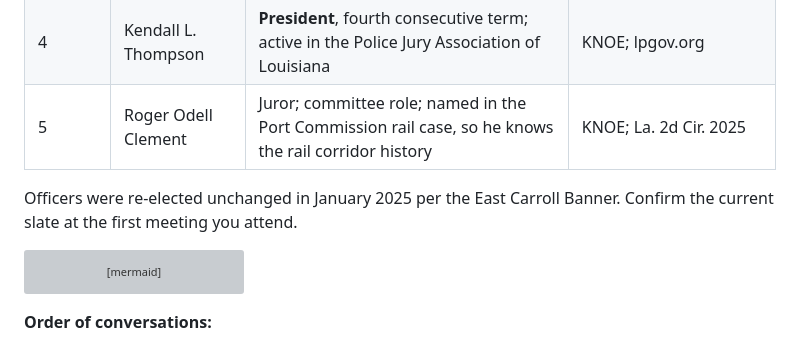
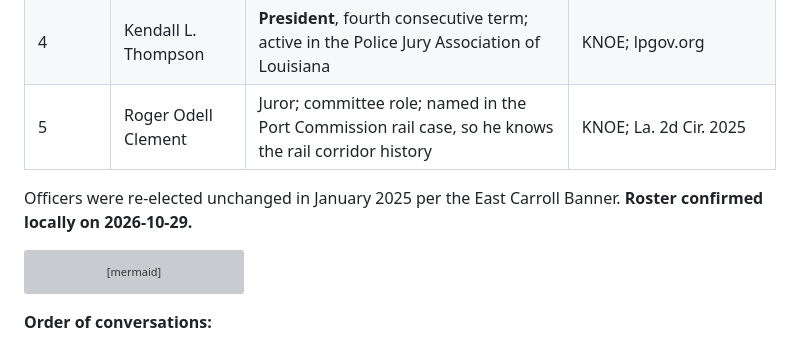
Before and after one commit to wbp318/East-Carroll-Parks-and-Rec, a Markdown page: docs/POLICE_JURY_PLAN.md, the part around the change. Drawn GitHub-style; grey boxes are pictures that could not be loaded.

Commit message:
Juror roster confirmed locally
Co-Authored-By: Claude Fable 5.1 <noreply@anthropic.com>

````diff
--- a/docs/POLICE_JURY_PLAN.md
+++ b/docs/POLICE_JURY_PLAN.md
@@ -44,7 +44,7 @@ flowchart TD
 | 4 | Kendall L. Thompson | **President**, fourth consecutive term; active in the Police Jury Association of Louisiana | KNOE; lpgov.org |
 | 5 | Roger Odell Clement | Juror; committee role; named in the Port Commission rail case, so he knows the rail corridor history | KNOE; La. 2d Cir. 2025 |
 
-Officers were re-elected unchanged in January 2025 per the East Carroll Banner. Confirm the current slate at the first meeting you attend.
+Officers were re-elected unchanged in January 2025 per the East Carroll Banner. **Roster confirmed locally on 2026-10-29.**
 
 ```mermaid
 flowchart LR
````
